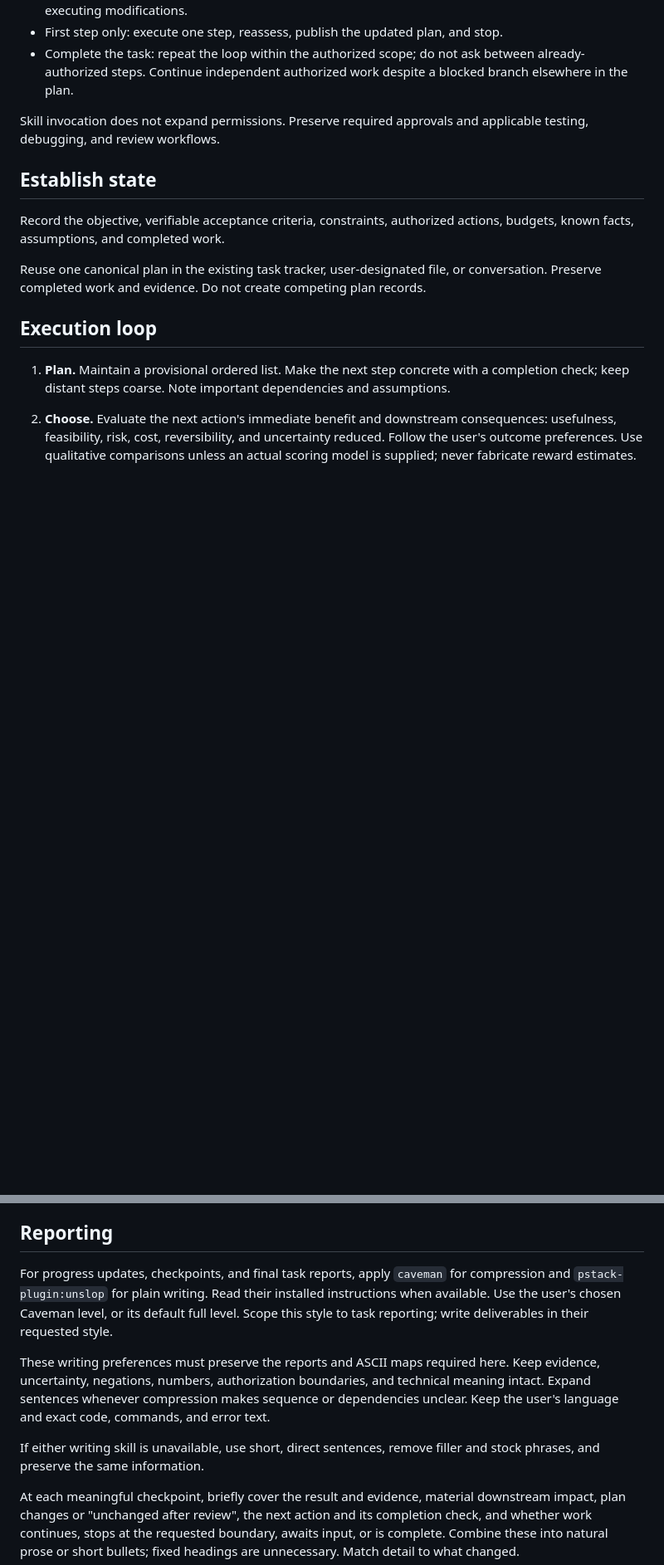
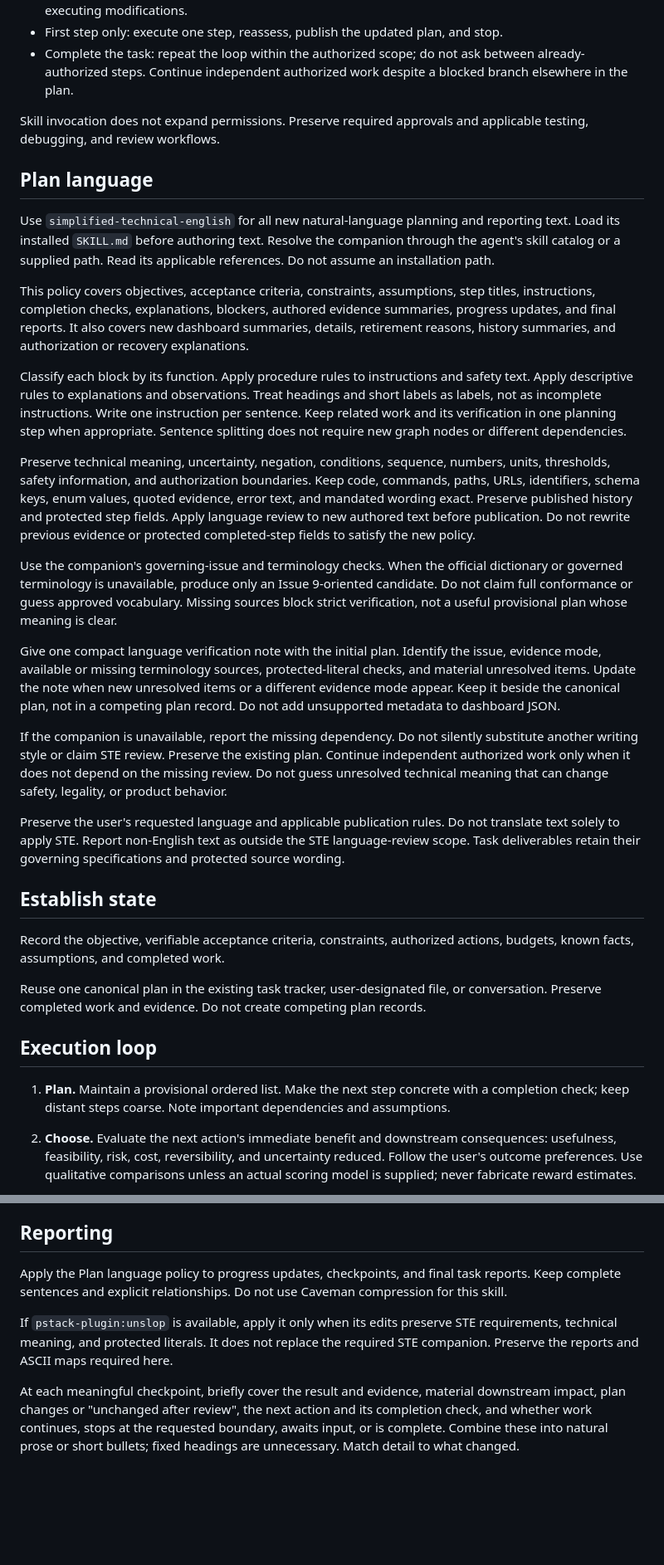
Before and after one commit to arduinitavares/adaptive-planning, a Markdown page: SKILL.md, 2 parts joined by grey strips. Shown at 83% size. GitHub-like rendering; blank space fills up the shorter version.

```diff
--- a/SKILL.md
+++ b/SKILL.md
@@ -26,6 +26,58 @@ Derive execution permission from the user's request:
 
 Skill invocation does not expand permissions. Preserve required
 approvals and applicable testing, debugging, and review workflows.
+
+## Plan language
+
+Use `simplified-technical-english` for all new natural-language planning
+and reporting text. Load its installed `SKILL.md` before authoring text.
+Resolve the companion through the agent's skill catalog or a supplied
+path. Read its applicable references. Do not assume an installation path.
+
+This policy covers objectives, acceptance criteria, constraints,
+assumptions, step titles, instructions, completion checks, explanations,
+blockers, authored evidence summaries, progress updates, and final reports.
+It also covers new dashboard summaries, details, retirement reasons,
+history summaries, and authorization or recovery explanations.
+
+Classify each block by its function. Apply procedure rules to instructions
+and safety text. Apply descriptive rules to explanations and observations.
+Treat headings and short labels as labels, not as incomplete instructions.
+Write one instruction per sentence. Keep related work and its verification
+in one planning step when appropriate. Sentence splitting does not require
+new graph nodes or different dependencies.
+
+Preserve technical meaning, uncertainty, negation, conditions, sequence,
+numbers, units, thresholds, safety information, and authorization boundaries.
+Keep code, commands, paths, URLs, identifiers, schema keys, enum values,
+quoted evidence, error text, and mandated wording exact. Preserve published
+history and protected step fields. Apply language review to new authored
+text before publication. Do not rewrite previous evidence or protected
+completed-step fields to satisfy the new policy.
+
+Use the companion's governing-issue and terminology checks. When the
+official dictionary or governed terminology is unavailable, produce only
+an Issue 9-oriented candidate. Do not claim full conformance or guess
+approved vocabulary. Missing sources block strict verification, not a
+useful provisional plan whose meaning is clear.
+
+Give one compact language verification note with the initial plan.
+Identify the issue, evidence mode, available or missing terminology
+sources, protected-literal checks, and material unresolved items.
+Update the note when new unresolved items or a different evidence mode
+appear. Keep it beside the canonical plan, not in a competing plan record.
+Do not add unsupported metadata to dashboard JSON.
+
+If the companion is unavailable, report the missing dependency.
+Do not silently substitute another writing style or claim STE review.
+Preserve the existing plan. Continue independent authorized work only
+when it does not depend on the missing review. Do not guess unresolved
+technical meaning that can change safety, legality, or product behavior.
+
+Preserve the user's requested language and applicable publication rules.
+Do not translate text solely to apply STE. Report non-English text as
+outside the STE language-review scope. Task deliverables retain their
+governing specifications and protected source wording.
 
 ## Establish state
 
@@ -81,20 +133,14 @@ evidence. Do not create competing plan records.
 
 ## Reporting
 
-For progress updates, checkpoints, and final task reports, apply
-`caveman` for compression and `pstack-plugin:unslop` for plain writing.
-Read their installed instructions when available. Use the user's
-chosen Caveman level, or its default full level. Scope this style to
-task reporting; write deliverables in their requested style.
+Apply the Plan language policy to progress updates, checkpoints, and
+final task reports. Keep complete sentences and explicit relationships.
+Do not use Caveman compression for this skill.
 
-These writing preferences must preserve the reports and ASCII maps
-required here. Keep evidence, uncertainty, negations, numbers,
-authorization boundaries, and technical meaning intact. Expand
-sentences whenever compression makes sequence or dependencies unclear.
-Keep the user's language and exact code, commands, and error text.
-
-If either writing skill is unavailable, use short, direct sentences,
-remove filler and stock phrases, and preserve the same information.
+If `pstack-plugin:unslop` is available, apply it only when its edits
+preserve STE requirements, technical meaning, and protected literals.
+It does not replace the required STE companion. Preserve the reports
+and ASCII maps required here.
 
 At each meaningful checkpoint, briefly cover the result and evidence,
 material downstream impact, plan changes or "unchanged after review",
```
Also changed, not shown: README.md (+24 -5 lines), references/live-dashboard.md (+18 -6 lines).
